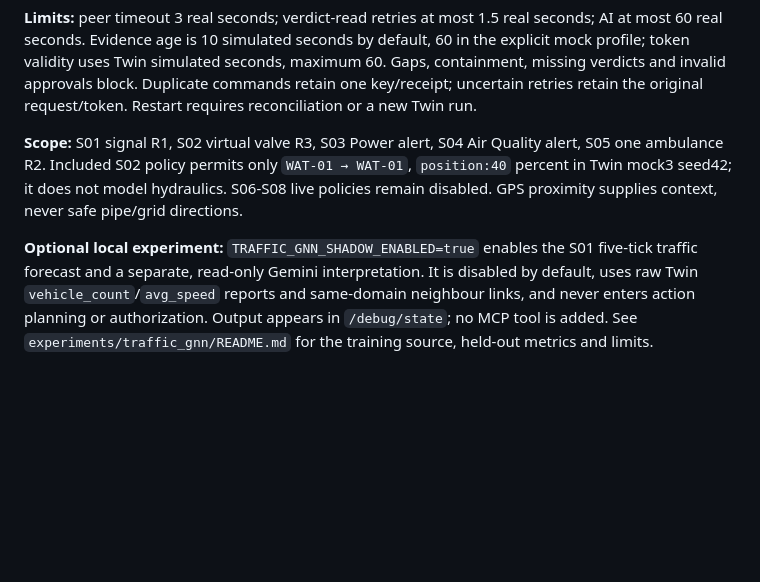
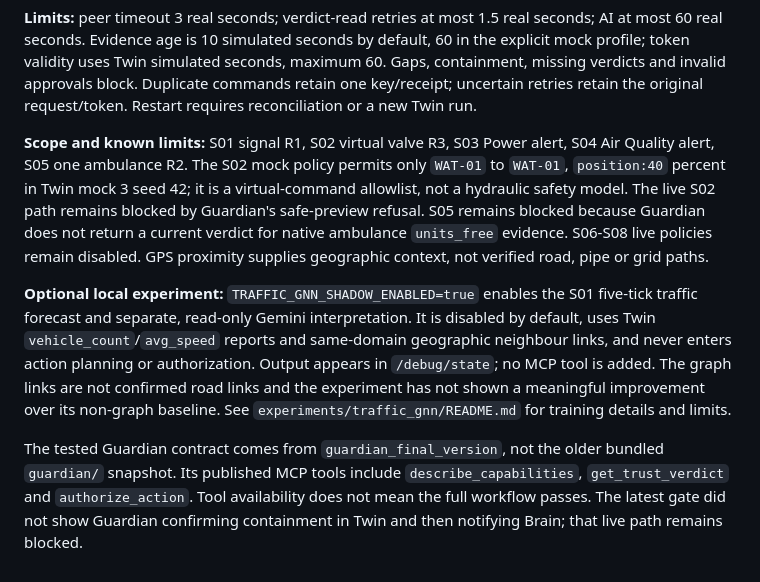
Before and after one commit to CodeSailor411/triplet-04, a Markdown page: brain/INTERFACE.md, the part around one of its changes. Rendered like a GitHub page; blank space fills up the shorter version.

```diff
--- a/brain/INTERFACE.md
+++ b/brain/INTERFACE.md
@@ -30,6 +48,8 @@ The working branch accepts Guardian's new MCP `{"result":{...}}` scored/pending
 
 **Limits:** peer timeout 3 real seconds; verdict-read retries at most 1.5 real seconds; AI at most 60 real seconds. Evidence age is 10 simulated seconds by default, 60 in the explicit mock profile; token validity uses Twin simulated seconds, maximum 60. Gaps, containment, missing verdicts and invalid approvals block. Duplicate commands retain one key/receipt; uncertain retries retain the original request/token. Restart requires reconciliation or a new Twin run.
 
-**Scope:** S01 signal R1, S02 virtual valve R3, S03 Power alert, S04 Air Quality alert, S05 one ambulance R2. Included S02 policy permits only `WAT-01 → WAT-01`, `position:40` percent in Twin mock3 seed42; it does not model hydraulics. S06-S08 live policies remain disabled. GPS proximity supplies context, never safe pipe/grid directions.
+**Scope and known limits:** S01 signal R1, S02 virtual valve R3, S03 Power alert, S04 Air Quality alert, S05 one ambulance R2. The S02 mock policy permits only `WAT-01` to `WAT-01`, `position:40` percent in Twin mock 3 seed 42; it is a virtual-command allowlist, not a hydraulic safety model. The live S02 path remains blocked by Guardian's safe-preview refusal. S05 remains blocked because Guardian does not return a current verdict for native ambulance `units_free` evidence. S06-S08 live policies remain disabled. GPS proximity supplies geographic context, not verified road, pipe or grid paths.
 
-**Optional local experiment:** `TRAFFIC_GNN_SHADOW_ENABLED=true` enables the S01 five-tick traffic forecast and a separate, read-only Gemini interpretation. It is disabled by default, uses raw Twin `vehicle_count`/`avg_speed` reports and same-domain neighbour links, and never enters action planning or authorization. Output appears in `/debug/state`; no MCP tool is added. See `experiments/traffic_gnn/README.md` for the training source, held-out metrics and limits.
+**Optional local experiment:** `TRAFFIC_GNN_SHADOW_ENABLED=true` enables the S01 five-tick traffic forecast and separate, read-only Gemini interpretation. It is disabled by default, uses Twin `vehicle_count`/`avg_speed` reports and same-domain geographic neighbour links, and never enters action planning or authorization. Output appears in `/debug/state`; no MCP tool is added. The graph links are not confirmed road links and the experiment has not shown a meaningful improvement over its non-graph baseline. See `experiments/traffic_gnn/README.md` for training details and limits.
+
+The tested Guardian contract comes from `guardian_final_version`, not the older bundled `guardian/` snapshot. Its published MCP tools include `describe_capabilities`, `get_trust_verdict` and `authorize_action`. Tool availability does not mean the full workflow passes. The latest gate did not show Guardian confirming containment in Twin and then notifying Brain; that live path remains blocked.
```
Also changed, not shown: other parts of brain/INTERFACE.md (+28 -10 lines), TESTBOOK.md (added, +157 -0 lines), brain/README.md (+11 -3 lines).
